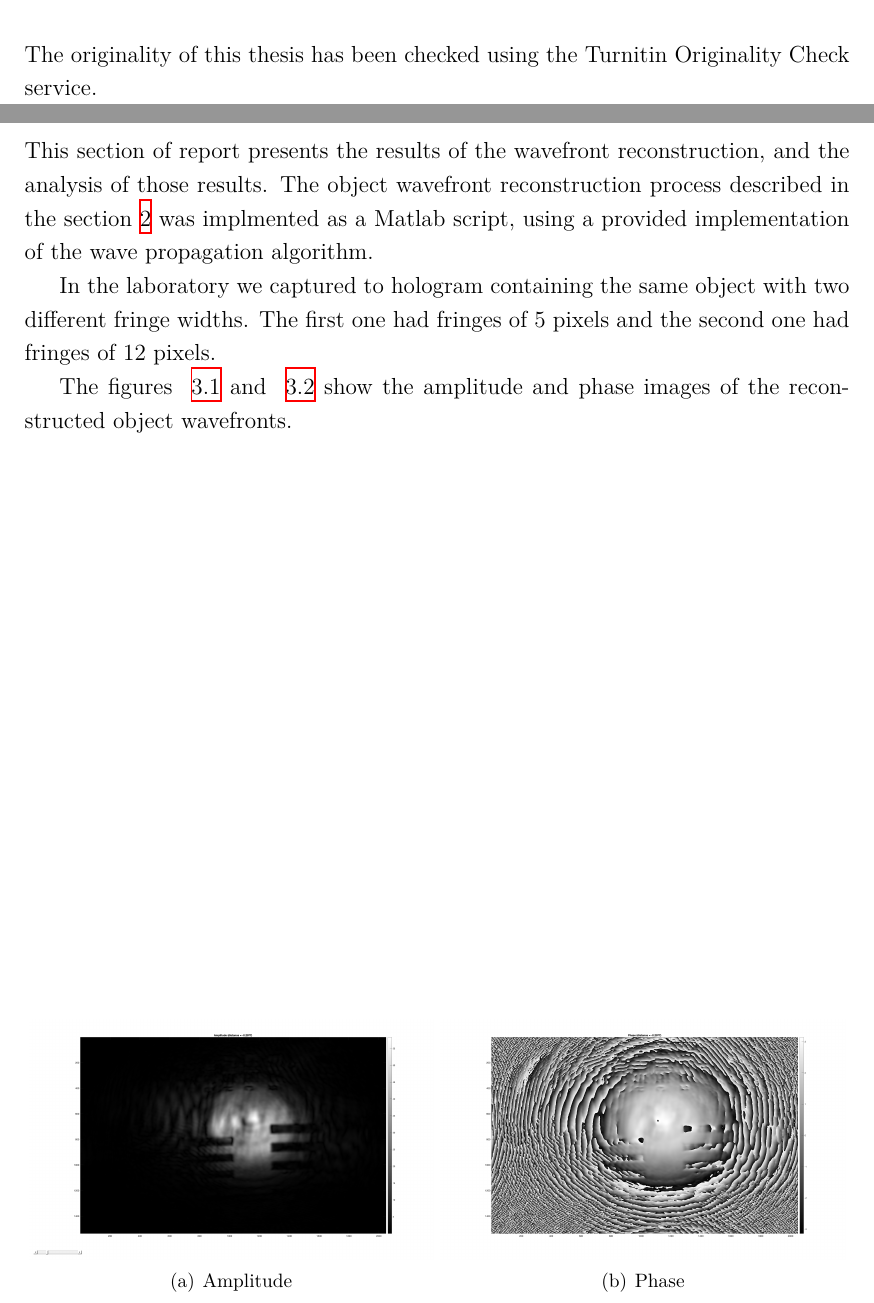
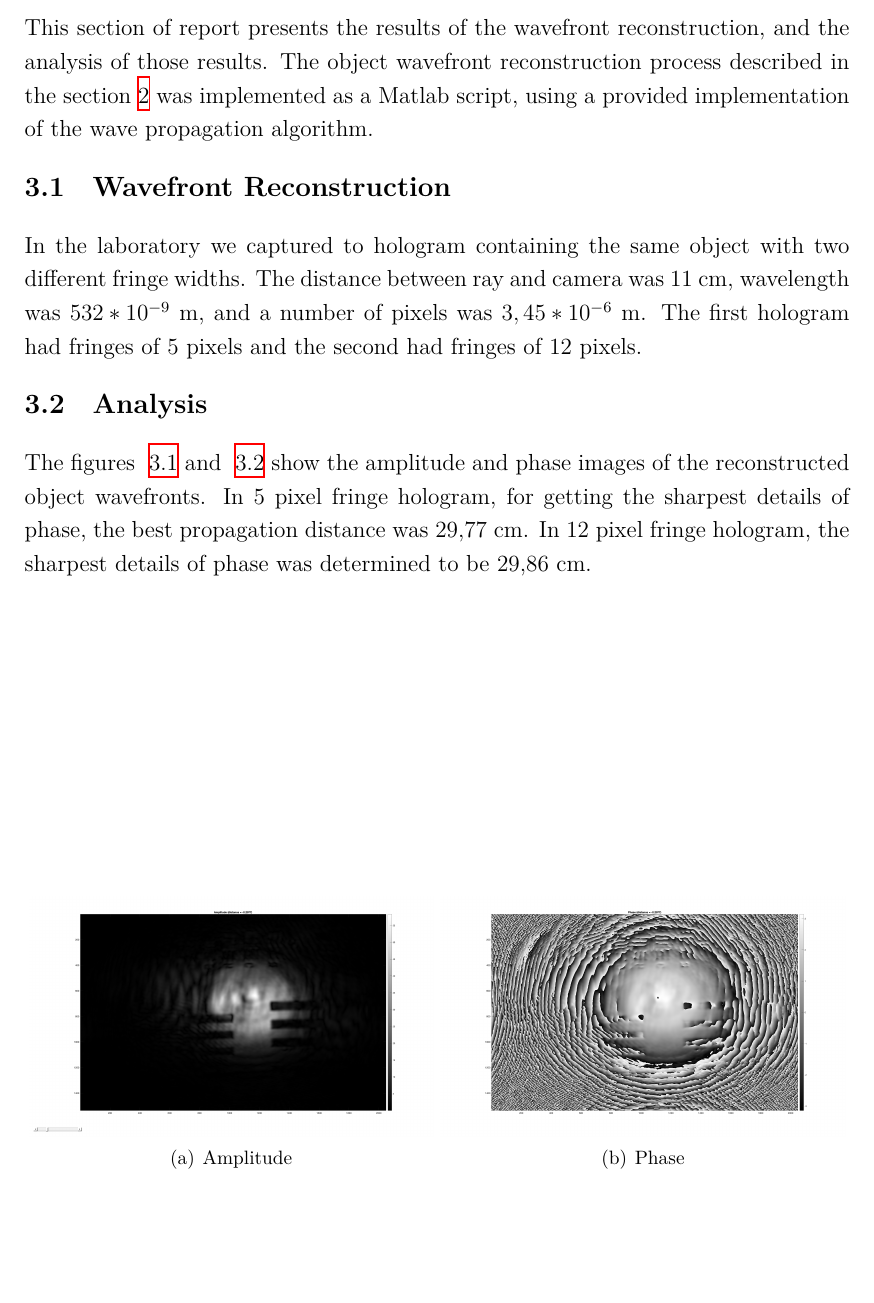
Before and after one commit to vilukissa68/advanced-signal-laboratory, a LaTeX thesis (03-signal-processing-in-digital-holography/report/report.tex): two parts of pages 2 and 8 of 13 before the commit and part of page 8 of 13 after it, the two joined at a grey line, cut at the place of the change, the shorter picture padded with empty space. Compiled offline with XeLaTeX.

Commit message:
add stuff to result

```diff
--- a/03-signal-processing-in-digital-holography/report/report.tex
+++ b/03-signal-processing-in-digital-holography/report/report.tex
@@ -105,8 +105,6 @@ This report documents the work done in the Signal processing in digital holograp
 
 ~
 
-\noindent The originality of this thesis has been checked using the Turnitin Originality Check service.
-
 
 % Add the table of contents
 
@@ -204,11 +202,14 @@ U_0(x,y,z) &= F^{-1}[H(f_x,f_y,z) \cdot F[U_0(x,y,0)]] \notag \\
 \chapter{Results}
 \label{sec:results}
 This section of report presents the results of the wavefront reconstruction, and the analysis of those results.
-The object wavefront reconstruction process described in the section~\ref{sec:methodology} was implmented as a Matlab script, using a provided implementation of the wave propagation algorithm.
+The object wavefront reconstruction process described in the section~\ref{sec:methodology} was implemented as a Matlab script, using a provided implementation of the wave propagation algorithm.
 
-In the laboratory we captured to hologram containing the same object with two different fringe widths. The first one had fringes of 5 pixels and the second one had fringes of 12 pixels.
+\section{Wavefront Reconstruction}
+In the laboratory we captured to hologram containing the same object with two different fringe widths. The distance between ray and camera was 11 cm, wavelength was ${532 * 10^{-9}}$ m, and a number of pixels was ${3,45*10^{-6}}$ m. The first hologram had fringes of 5 pixels and the second had fringes of 12 pixels.
 
-The figures~\ref{fig:5px} and~\ref{fig:12px} show the amplitude and phase images of the reconstructed object wavefronts.
+\section{Analysis}
+The figures~\ref{fig:5px} and~\ref{fig:12px} show the amplitude and phase images of the reconstructed object wavefronts. In 5 pixel fringe hologram, for getting the sharpest details of phase, the best propagation distance was 29,77 cm. In 12 pixel fringe hologram, the sharpest details of phase was determined to be 29,86 cm.
+
 
 \begin{figure}
   \centering
```
Also changed, not shown: 03-signal-processing-in-digital-holography/report/img/12px_amplitude.png, 03-signal-processing-in-digital-holography/report/img/12px_phase.png, 03-signal-processing-in-digital-holography/report/report.tex (5 more changed lines).
